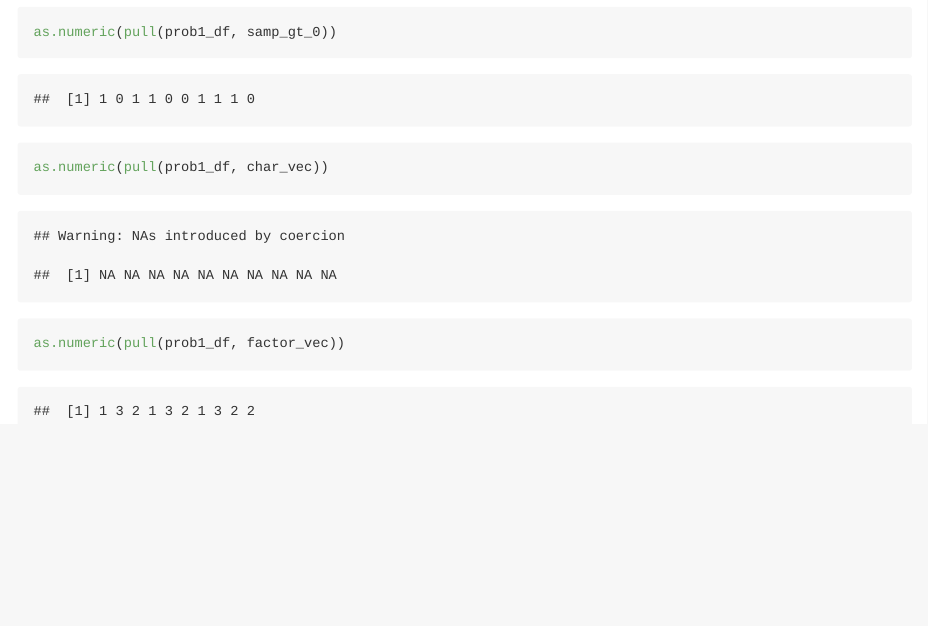
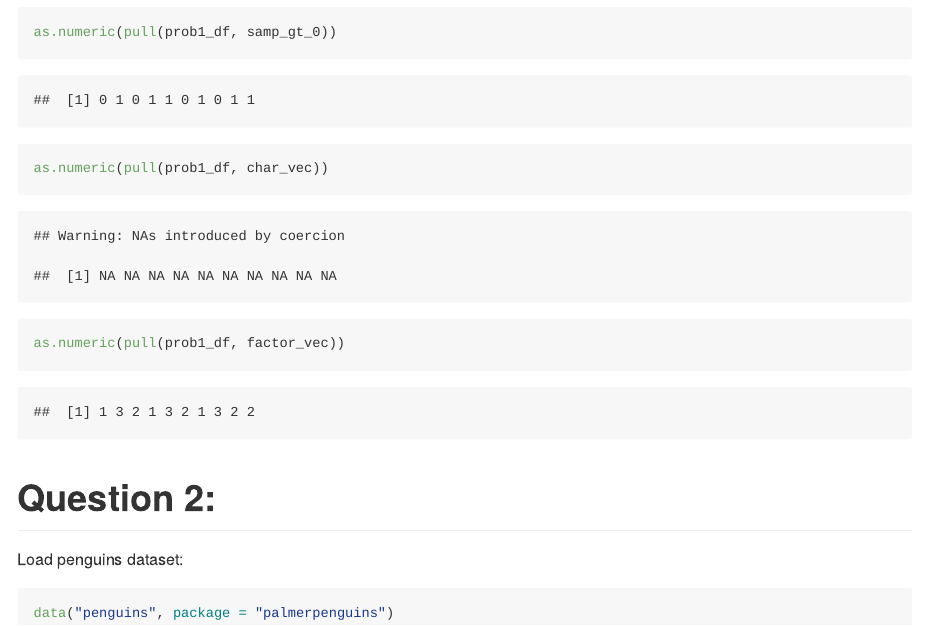
Before and after one commit to shelley-shen/p8105_hw1_ss5932, an R Markdown document (p8105_hw1_ss5932.Rmd): the page in a window 1100 px wide, from 1580 px down before the commit and from 1620 px down after it, so that both start at the same text. The pictures show the output file p8105_hw1_ss5932.md that the author committed with the source, drawn offline in the style of GitHub.

Commit message:
loaded penguins dataset & found descriptions of dataset

````diff
--- a/p8105_hw1_ss5932.Rmd
+++ b/p8105_hw1_ss5932.Rmd
@@ -46,3 +48,12 @@ as.numeric(pull(prob1_df, samp_gt_0))
 as.numeric(pull(prob1_df, char_vec))
 as.numeric(pull(prob1_df, factor_vec))
 ```
+
+
+# Question 2:
+
+Load penguins dataset:
+
+```{r}
+data("penguins", package = "palmerpenguins")
+```
````
Also changed, not shown: p8105_hw1_ss5932.md, p8105_hw1_ss5932.Rmd (2 more changed lines).
